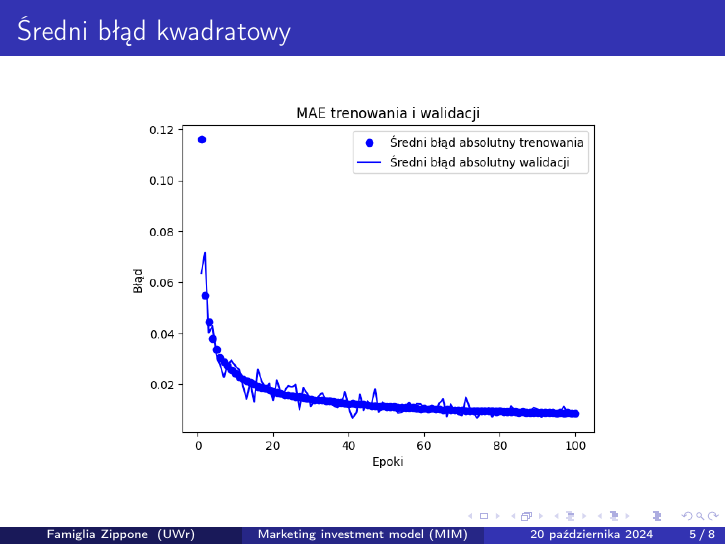
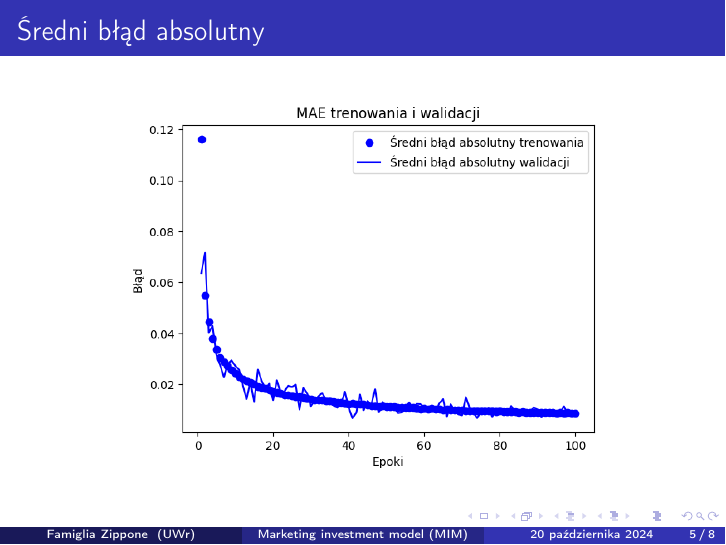
Before and after one commit to bepis0101/Famiglia-Zippone-Hackology2024, LaTeX slides (presentation/main.tex): page 7 of 11. Compiled offline with pdfLaTeX.

Commit message:
presentation: small fix

```diff
--- a/presentation/main.tex
+++ b/presentation/main.tex
@@ -66,7 +66,7 @@ Specyfikacja:}
 \end{itemize}
 \end{frame}
 
-\begin{frame}{Średni błąd kwadratowy}
+\begin{frame}{Średni błąd absolutny}
 \begin{figure}
     \centering
     \includegraphics[width=0.7\linewidth]{mae.png}
```
Also changed, not shown: presentation/Hackology - presentation.pdf, presentation/satisfaction.jpeg (renamed from presentation/satifaction.jpeg), 1 other file.
